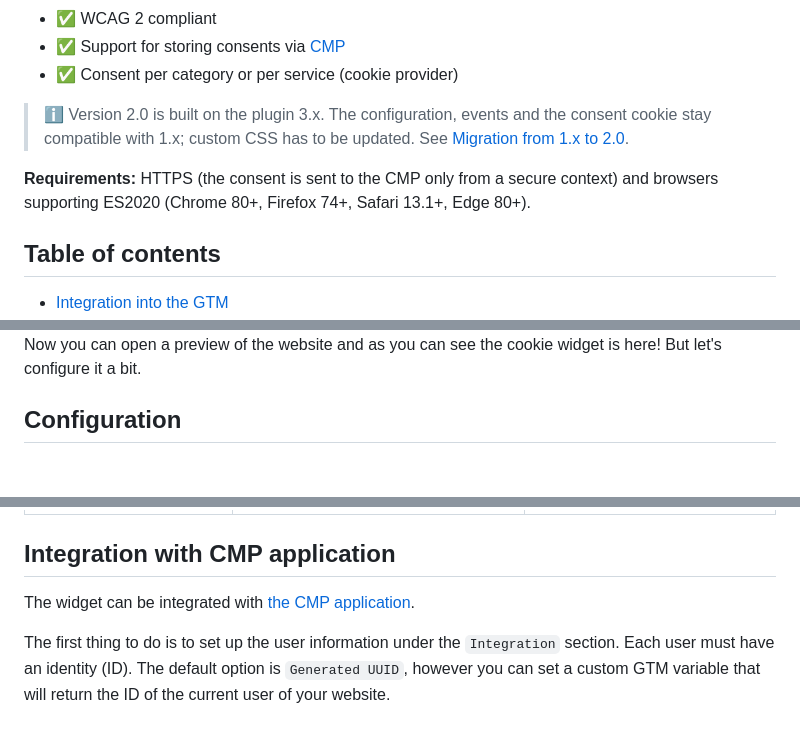
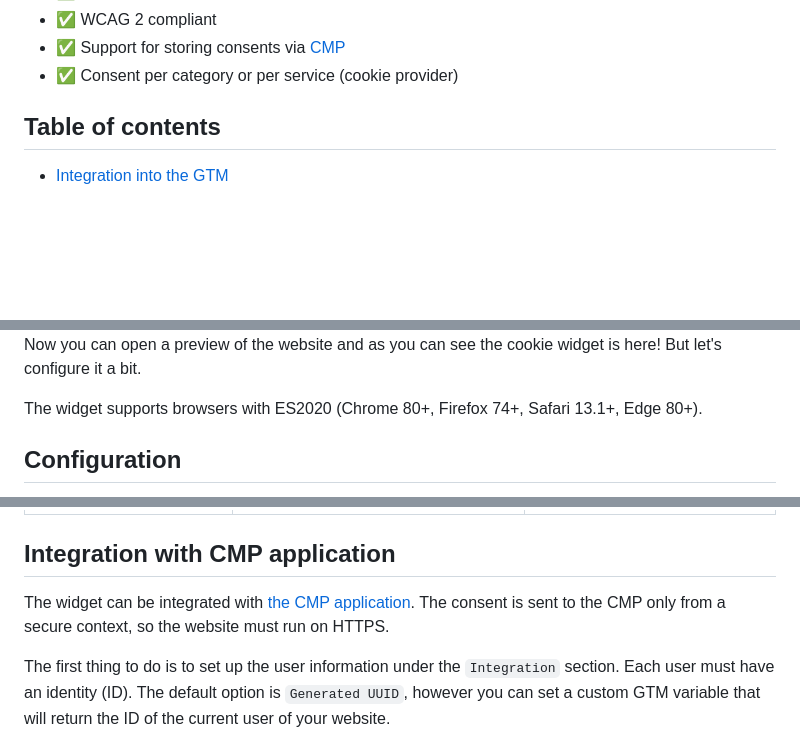
Before and after one commit to 68publishers/cookie-consent, a Markdown page: README.md, 3 parts joined by grey strips. Drawn GitHub-style; blank space fills up the shorter version.

Commit message:
Move the requirements and the 2.0 note from the top of README to their sections
Co-Authored-By: Claude Opus 5.5 <noreply@anthropic.com>
Claude-Session: https://claude.ai/code/session_01M7MAm64maFyLzRDLAw3a5T

```diff
--- a/README.md
+++ b/README.md
@@ -14,10 +14,6 @@ An extended integration of [orestbida/cookieconsent](https://github.com/orestbid
 - :white_check_mark: WCAG 2 compliant
 - :white_check_mark: Support for storing consents via [CMP](https://github.com/68publishers/consent-management-platform)
 - :white_check_mark: Consent per category or per service (cookie provider)
-
-> :information_source: Version 2.0 is built on the plugin 3.x. The configuration, events and the consent cookie stay compatible with 1.x; custom CSS has to be updated. See [Migration from 1.x to 2.0](docs/migration-from-1.x-to-2.0.md).
-
-**Requirements:** HTTPS (the consent is sent to the CMP only from a secure context) and browsers supporting ES2020 (Chrome 80+, Firefox 74+, Safari 13.1+, Edge 80+).
 
 ## Table of contents
 
@@ -52,6 +48,8 @@ Then create the new tag with the imported Template, as trigger set an option `Co
 <img src="docs/images/cookie-consent-tag.png" alt="Cookie consent tag" width="600">
 
 Now you can open a preview of the website and as you can see the cookie widget is here! But let's configure it a bit.
+
+The widget supports browsers with ES2020 (Chrome 80+, Firefox 74+, Safari 13.1+, Edge 80+).
 
 ## Configuration
 
@@ -512,6 +510,7 @@ Without GTM the wrapper is configured by the object `window.cc_wrapper_config` d
 ## Integration with CMP application
 
 The widget can be integrated with [the CMP application](https://github.com/68publishers/consent-management-platform).
+The consent is sent to the CMP only from a secure context, so the website must run on HTTPS.
 
 The first thing to do is to set up the user information under the `Integration` section. Each user must have an identity (ID).
 The default option is `Generated UUID`, however you can set a custom GTM variable that will return the ID of the current user of your website.
```
Also changed, not shown: other parts of README.md (+1 -0 lines).
